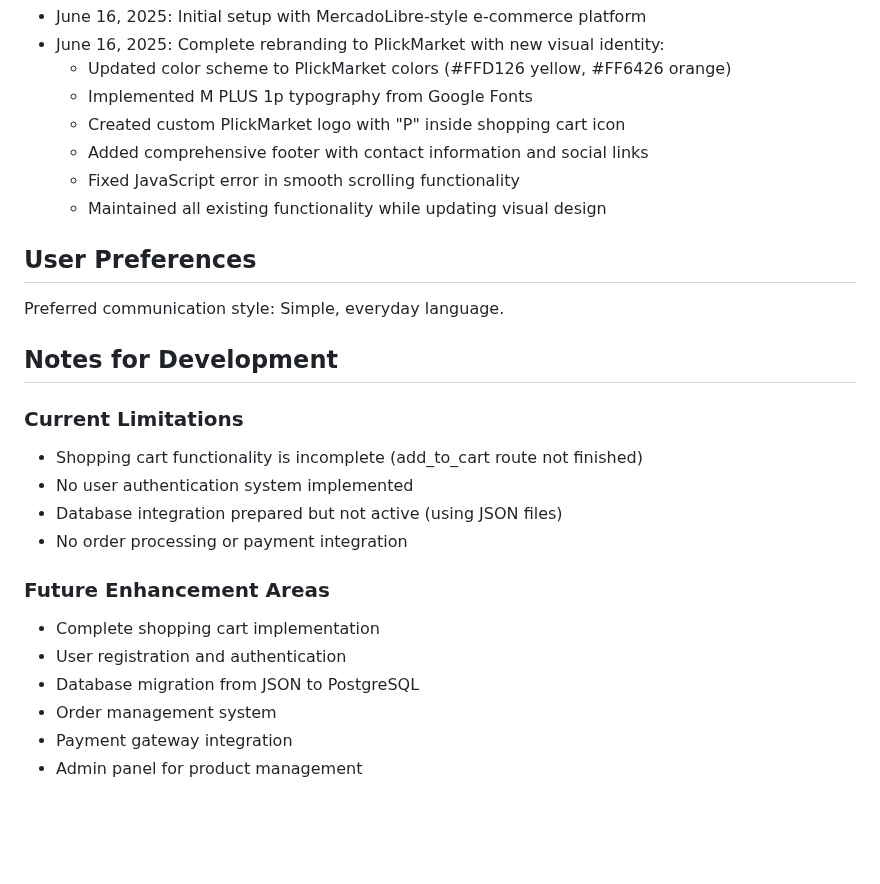
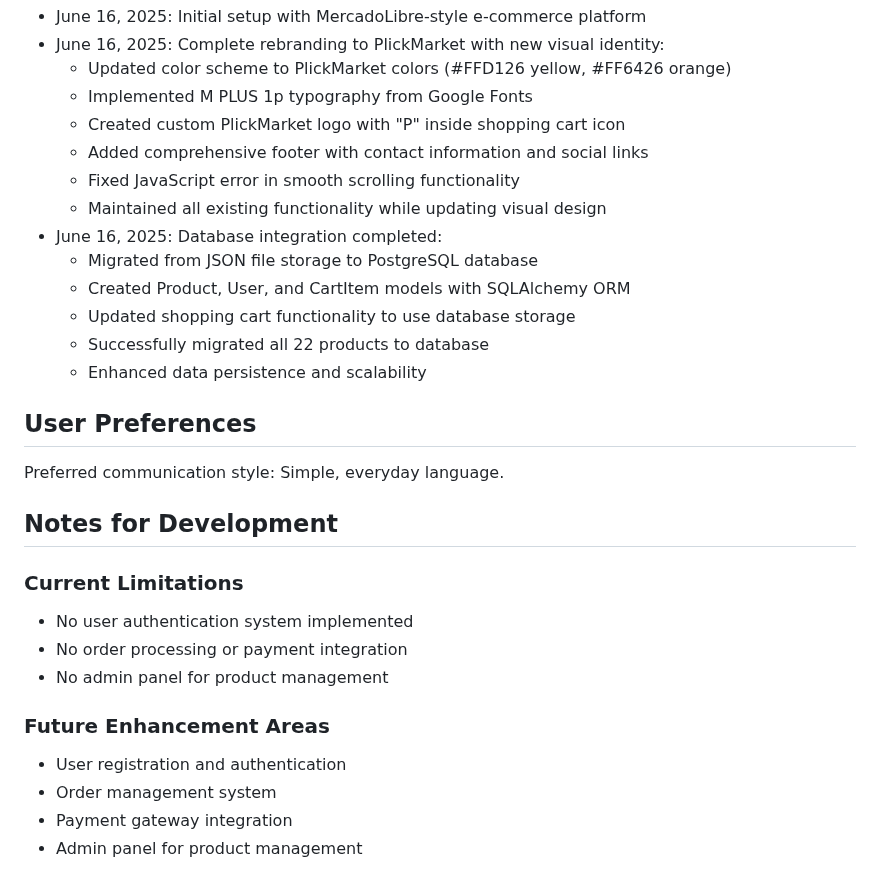
Before and after one commit to Eduard356/PlickMarket, a Markdown page: replit.md, the part around one of its changes. Rendered like a GitHub page; blank space fills up the shorter version.

```diff
--- a/replit.md
+++ b/replit.md
@@ -98,6 +101,12 @@ This is a Flask-based e-commerce web application with PlickMarket branding, feat
   - Added comprehensive footer with contact information and social links
   - Fixed JavaScript error in smooth scrolling functionality
   - Maintained all existing functionality while updating visual design
+- June 16, 2025: Database integration completed:
+  - Migrated from JSON file storage to PostgreSQL database
+  - Created Product, User, and CartItem models with SQLAlchemy ORM
+  - Updated shopping cart functionality to use database storage
+  - Successfully migrated all 22 products to database
+  - Enhanced data persistence and scalability
 
 ## User Preferences
 
@@ -106,15 +115,12 @@ Preferred communication style: Simple, everyday language.
 ## Notes for Development
 
 ### Current Limitations
-- Shopping cart functionality is incomplete (add_to_cart route not finished)
 - No user authentication system implemented
-- Database integration prepared but not active (using JSON files)
 - No order processing or payment integration
+- No admin panel for product management
 
 ### Future Enhancement Areas
-- Complete shopping cart implementation
 - User registration and authentication
-- Database migration from JSON to PostgreSQL
 - Order management system
 - Payment gateway integration
 - Admin panel for product management
```
Also changed, not shown: other parts of replit.md (+12 -9 lines).
